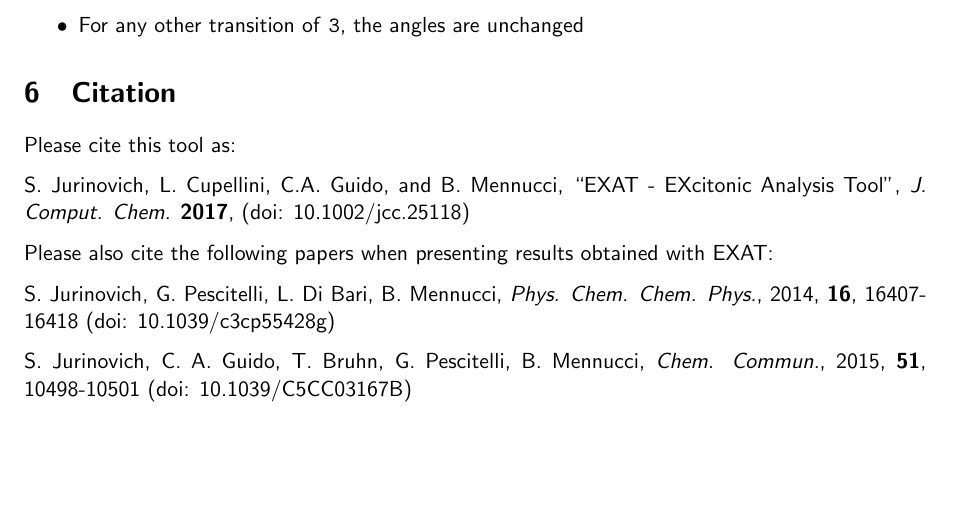
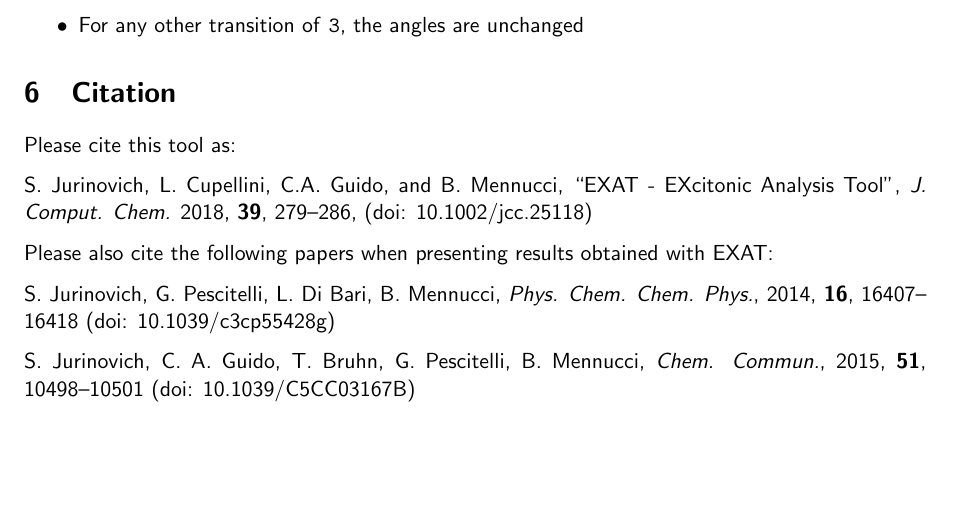
Before and after one commit to Yukinator29/exat, a LaTeX document (doc/exat.tex): part of page 7 of 7, cut so that both start at the same text. Compiled offline with pdfLaTeX.

Commit message:
Updated citation with vol and pages

```diff
--- a/doc/exat.tex
+++ b/doc/exat.tex
@@ -305,15 +305,15 @@
 
 Please cite this tool as:
 
-S. Jurinovich, L. Cupellini, C.A. Guido, and B. Mennucci,  ``EXAT - EXcitonic Analysis Tool'', \emph{J. Comput. Chem.} \textbf{2017},  (doi: 10.1002/jcc.25118)
+S. Jurinovich, L. Cupellini, C.A. Guido, and B. Mennucci,  ``EXAT - EXcitonic Analysis Tool'', \emph{J. Comput. Chem.} 2018, \textbf{39}, 279--286,   (doi: 10.1002/jcc.25118)
 
 
 Please also cite the following papers when presenting results obtained with EXAT:
 
 
-S. Jurinovich, G. Pescitelli, L. Di Bari, B. Mennucci, \emph{Phys. Chem. Chem. Phys.}, 2014, \textbf{16}, 16407-16418 (doi: 10.1039/c3cp55428g)
+S. Jurinovich, G. Pescitelli, L. Di Bari, B. Mennucci, \emph{Phys. Chem. Chem. Phys.}, 2014, \textbf{16}, 16407--16418 (doi: 10.1039/c3cp55428g)
 
-S. Jurinovich, C. A. Guido, T. Bruhn, G. Pescitelli, B. Mennucci,  \emph{Chem. Commun.}, 2015, \textbf{51}, 10498-10501 (doi: 10.1039/C5CC03167B)
+S. Jurinovich, C. A. Guido, T. Bruhn, G. Pescitelli, B. Mennucci,  \emph{Chem. Commun.}, 2015, \textbf{51}, 10498--10501 (doi: 10.1039/C5CC03167B)
 
 
 \end{document}
```
Also changed, not shown: 1 other file.
